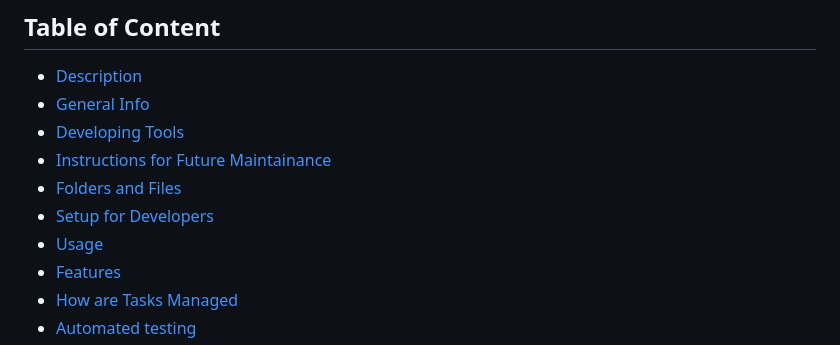
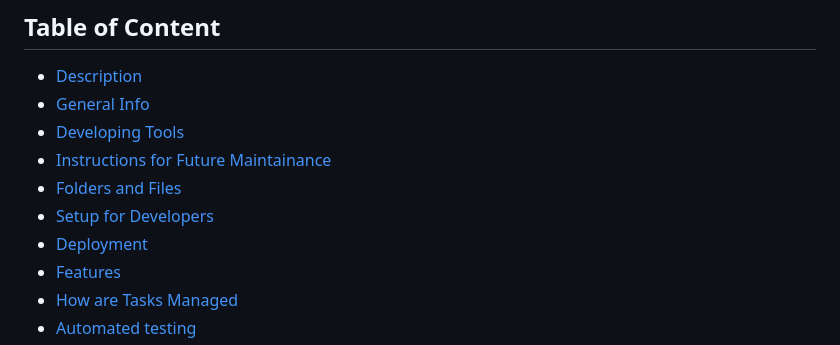
Before and after one commit to csc301-2023-winter/project-10-daniel-t, a Markdown page: README.md, the part around the change. GitHub-like rendering.

```diff
--- a/README.md
+++ b/README.md
@@ -8,7 +8,7 @@
 * [Instructions for Future Maintainance](#instructions-for-future-maintainance)
 * [Folders and Files](#folders-and-files)
 * [Setup for Developers](#setup-for-developers)
-* [Usage](#usage)
+* [Deployment](#deployment)
 * [Features](#features)
 * [How are Tasks Managed](#how-are-tasks-managed)
 * [Automated testing](#automated-testing)
```
